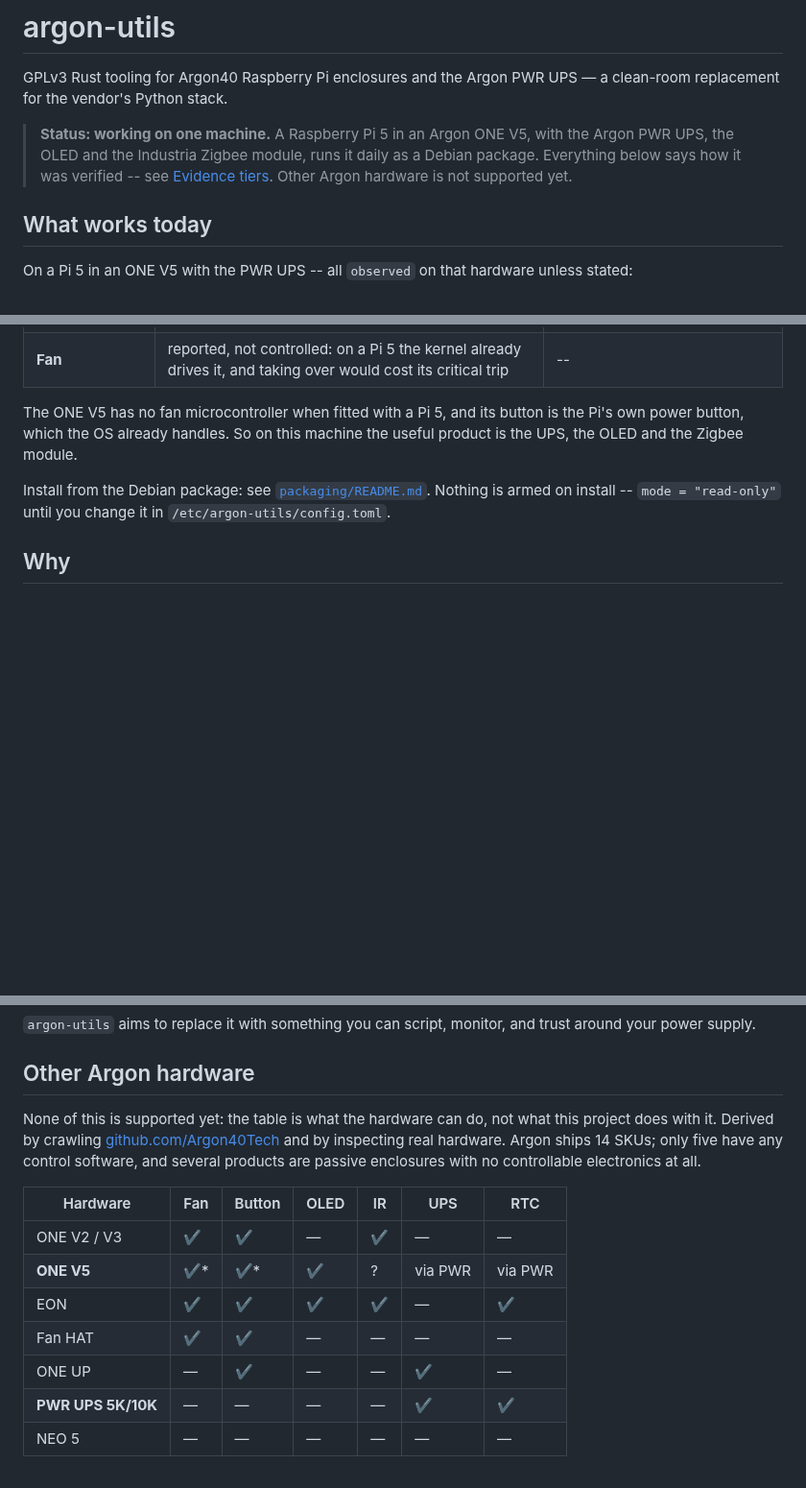
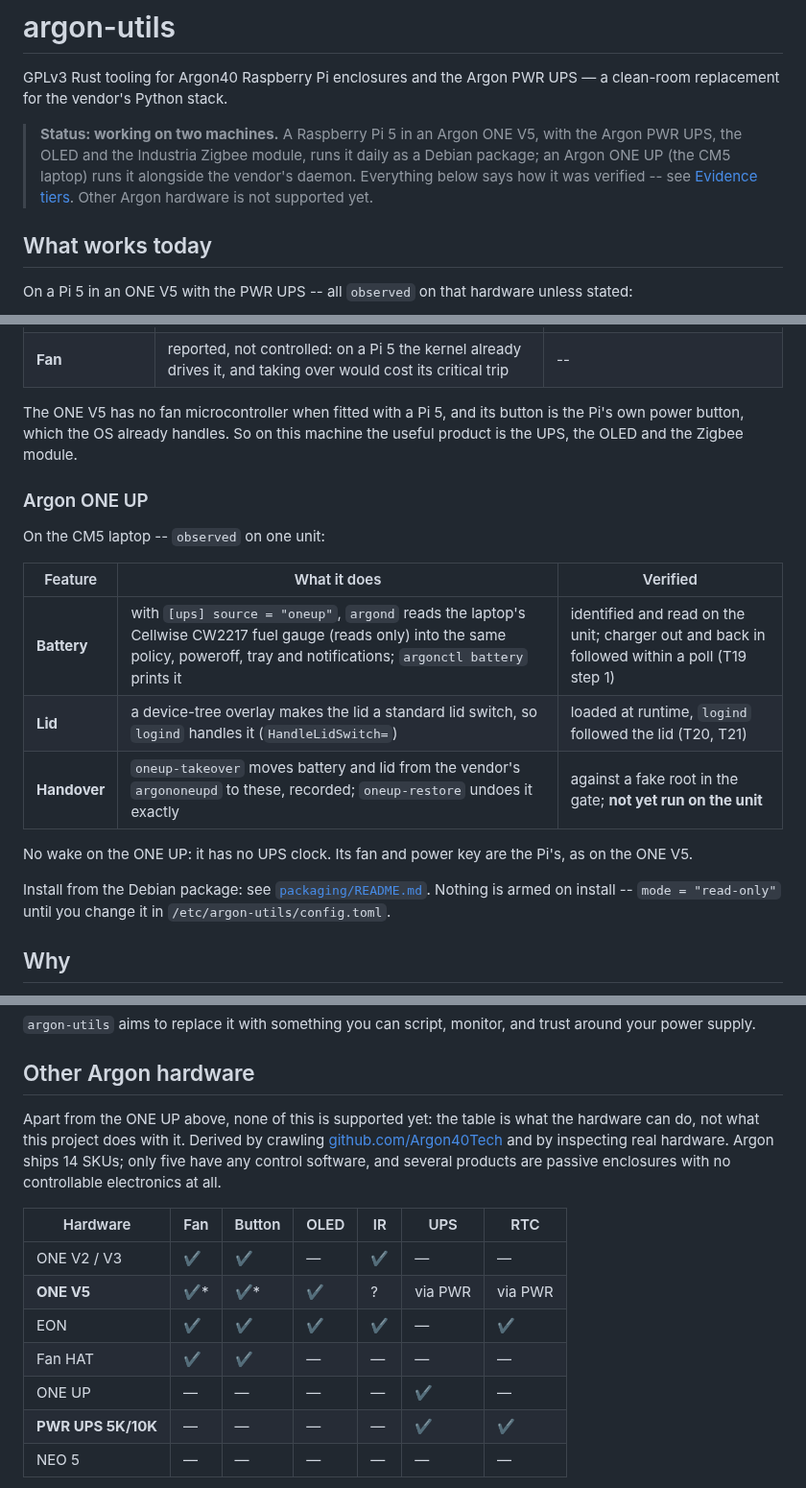
Before and after one commit to dc0sk/argon-utils, a Markdown page: README.md, 3 parts joined by grey strips. Shown at 96% size. Drawn GitHub-style; blank space fills up the shorter version.

Commit message:
docs(readme): the ONE UP, with the test behind each claim
Battery (T19 step 1), lid (T20, T21), and the handover scripts -- which
are tested only against a fake root, and said so. The hardware table's
ONE UP button is dropped: its power key is the Pi's own.

Co-Authored-By: Claude Opus 5 (1M context) <noreply@anthropic.com>

```diff
--- a/README.md
+++ b/README.md
@@ -3,10 +3,11 @@
 GPLv3 Rust tooling for Argon40 Raspberry Pi enclosures and the Argon PWR UPS — a clean-room
 replacement for the vendor's Python stack.
 
-> **Status: working on one machine.** A Raspberry Pi 5 in an Argon ONE V5, with the Argon PWR
-> UPS, the OLED and the Industria Zigbee module, runs it daily as a Debian package. Everything
-> below says how it was verified -- see [Evidence tiers](#evidence-tiers). Other Argon
-> hardware is not supported yet.
+> **Status: working on two machines.** A Raspberry Pi 5 in an Argon ONE V5, with the Argon PWR
+> UPS, the OLED and the Industria Zigbee module, runs it daily as a Debian package; an Argon
+> ONE UP (the CM5 laptop) runs it alongside the vendor's daemon. Everything below says how it
+> was verified -- see [Evidence tiers](#evidence-tiers). Other Argon hardware is not
+> supported yet.
 
 ## What works today
 
@@ -27,6 +28,18 @@ The ONE V5 has no fan microcontroller when fitted with a Pi 5, and its button is
 power button, which the OS already handles. So on this machine the useful product is the UPS,
 the OLED and the Zigbee module.
 
+### Argon ONE UP
+
+On the CM5 laptop -- `observed` on one unit:
+
+| Feature | What it does | Verified |
+|---|---|---|
+| **Battery** | with `[ups] source = "oneup"`, `argond` reads the laptop's Cellwise CW2217 fuel gauge (reads only) into the same policy, poweroff, tray and notifications; `argonctl battery` prints it | identified and read on the unit; charger out and back in followed within a poll (T19 step 1) |
+| **Lid** | a device-tree overlay makes the lid a standard lid switch, so `logind` handles it (`HandleLidSwitch=`) | loaded at runtime, `logind` followed the lid (T20, T21) |
+| **Handover** | `oneup-takeover` moves battery and lid from the vendor's `argononeupd` to these, recorded; `oneup-restore` undoes it exactly | against a fake root in the gate; **not yet run on the unit** |
+
+No wake on the ONE UP: it has no UPS clock. Its fan and power key are the Pi's, as on the ONE V5.
+
 Install from the Debian package: see [`packaging/README.md`](packaging/README.md). Nothing is
 armed on install -- `mode = "read-only"` until you change it in `/etc/argon-utils/config.toml`.
 
@@ -42,8 +55,8 @@ your power supply.
 
 ## Other Argon hardware
 
-None of this is supported yet: the table is what the hardware can do, not what this project
-does with it. Derived by crawling [github.com/Argon40Tech](https://github.com/Argon40Tech) and by
+Apart from the ONE UP above, none of this is supported yet: the table is what the hardware can
+do, not what this project does with it. Derived by crawling [github.com/Argon40Tech](https://github.com/Argon40Tech) and by
 inspecting real hardware. Argon ships 14 SKUs; only five have any control software, and
 several products are passive enclosures with no controllable electronics at all.
 
@@ -53,7 +66,7 @@ several products are passive enclosures with no controllable electronics at all.
 | **ONE V5** | ✔\* | ✔\* | ✔ | ? | via PWR | via PWR |
 | EON | ✔ | ✔ | ✔ | ✔ | — | ✔ |
 | Fan HAT | ✔ | ✔ | — | — | — | — |
-| ONE UP | — | ✔ | — | — | ✔ | — |
+| ONE UP | — | — | — | — | ✔ | — |
 | **PWR UPS 5K/10K** | — | — | — | — | ✔ | ✔ |
 | NEO 5 | — | — | — | — | — | — |
 
```
